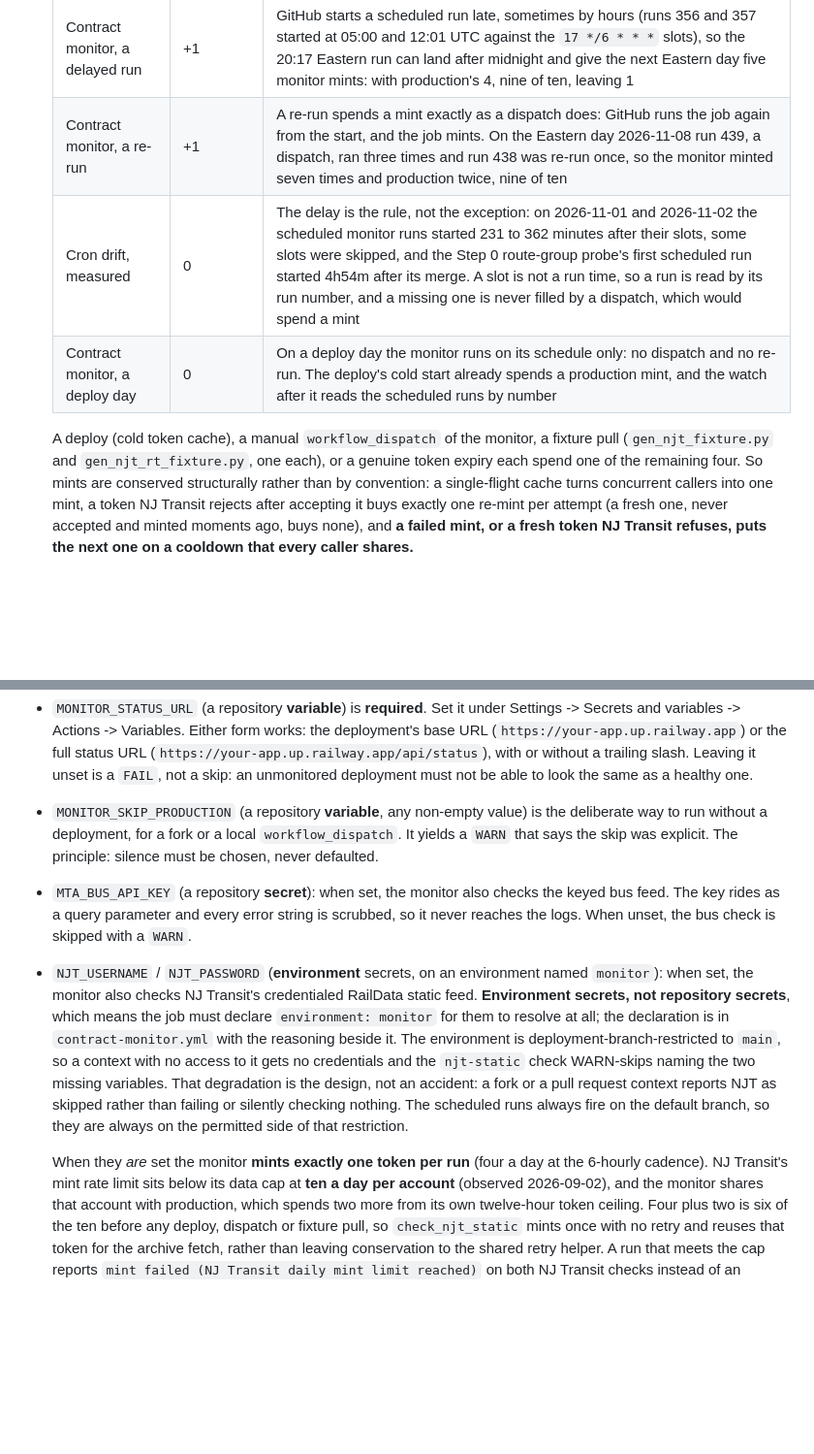
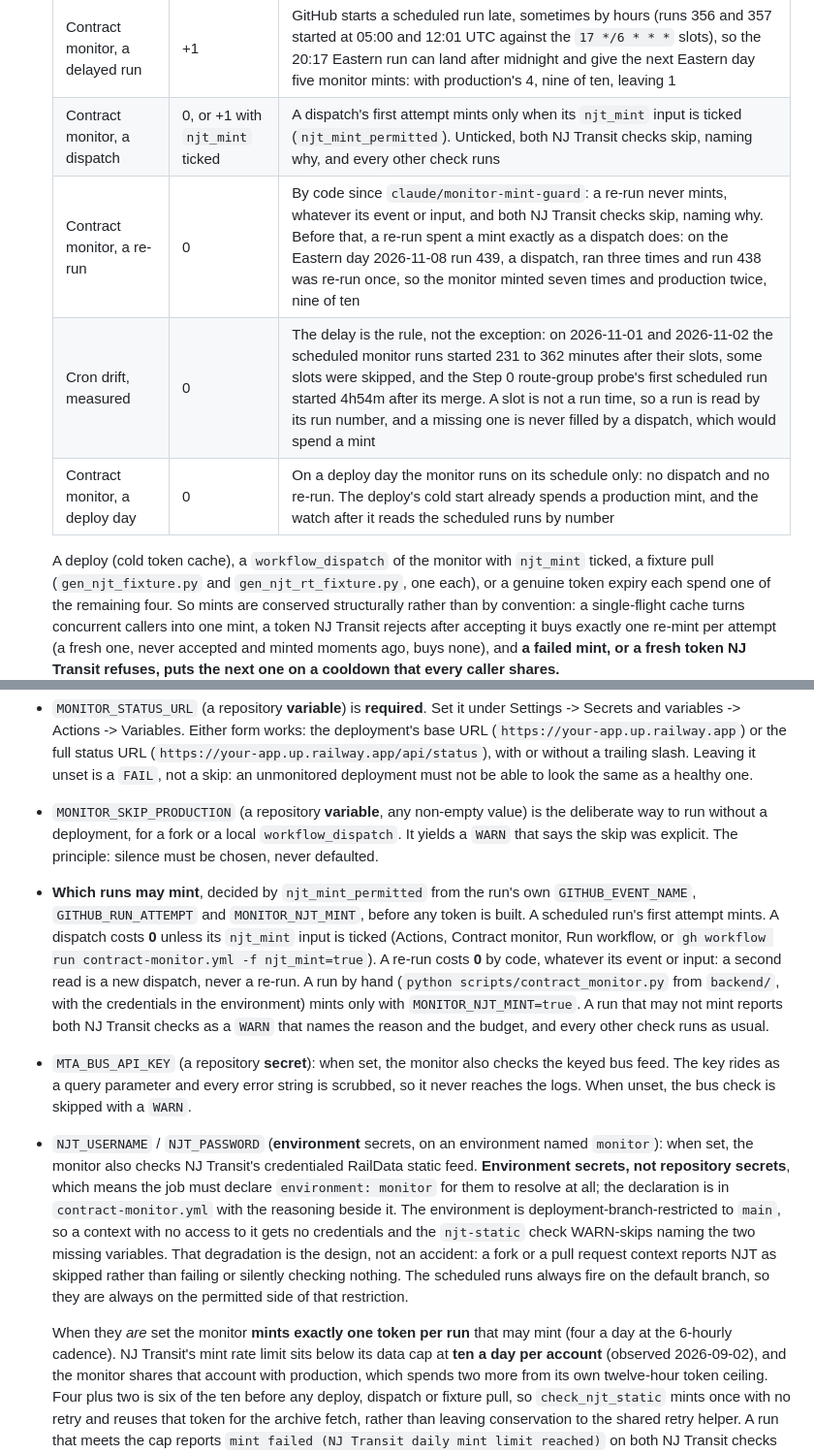
Before and after one commit to rosenfieldben/nyc-transit-live, a Markdown page: README.md, 2 parts joined by grey strips. Shown at 97% size. GitHub-like rendering; blank space fills up the shorter version.

Commit message:
Monitor mint guard: the README's budget and run rules, and the ledger
README: the mint table gains "a dispatch" (0, or +1 with njt_mint ticked) and
its re-run row reads 0 by code, keeping 2026-11-08 as what it cost before; the
paragraph under the table counts a dispatch only when ticked; the monitor's
Config list says which runs may mint (a schedule's first attempt; a dispatch
with njt_mint; never a re-run; a run by hand with MONITOR_NJT_MINT=true) and
what a refused run prints. A01's and F05's parsers read only the table's
"Contract monitor", "Production" and "Committed" cells, and both still pass.

The 2026-10-12 record: A03's row names PR #141's merge (15a43ca); the live
list gains an ungraded note for njt-realtime's cross-check WARN (434 and 441,
overnight; 430, 432 and 437 overnight without it; every daytime run read
without it; printing the pairs is the first step, not the diagnosis) and a
housekeeping line for Python 3.14 and A13's nan arm.

Co-Authored-By: Claude Opus 5.5 <noreply@anthropic.com>
Claude-Session: https://claude.ai/code/session_0122DWVfyCJLQ2cWZXiWhguz

```diff
--- a/README.md
+++ b/README.md
@@ -499,11 +499,12 @@ and each is a way a conventional poller gets this wrong:
    | **Committed** | **6** | leaving four |
    | Production, at most | 4 | `njt_auth.DAILY_MINT_ALLOWANCE`, a ceiling per process per Eastern day: with the monitor's 4 it leaves 2 for an operator |
    | Contract monitor, a delayed run | +1 | GitHub starts a scheduled run late, sometimes by hours (runs 356 and 357 started at 05:00 and 12:01 UTC against the `17 */6 * * *` slots), so the 20:17 Eastern run can land after midnight and give the next Eastern day five monitor mints: with production's 4, nine of ten, leaving 1 |
-   | Contract monitor, a re-run | +1 | A re-run spends a mint exactly as a dispatch does: GitHub runs the job again from the start, and the job mints. On the Eastern day 2026-11-08 run 439, a dispatch, ran three times and run 438 was re-run once, so the monitor minted seven times and production twice, nine of ten |
+   | Contract monitor, a dispatch | 0, or +1 with `njt_mint` ticked | A dispatch's first attempt mints only when its `njt_mint` input is ticked (`njt_mint_permitted`). Unticked, both NJ Transit checks skip, naming why, and every other check runs |
+   | Contract monitor, a re-run | 0 | By code since `claude/monitor-mint-guard`: a re-run never mints, whatever its event or input, and both NJ Transit checks skip, naming why. Before that, a re-run spent a mint exactly as a dispatch does: on the Eastern day 2026-11-08 run 439, a dispatch, ran three times and run 438 was re-run once, so the monitor minted seven times and production twice, nine of ten |
    | Cron drift, measured | 0 | The delay is the rule, not the exception: on 2026-11-01 and 2026-11-02 the scheduled monitor runs started 231 to 362 minutes after their slots, some slots were skipped, and the Step 0 route-group probe's first scheduled run started 4h54m after its merge. A slot is not a run time, so a run is read by its run number, and a missing one is never filled by a dispatch, which would spend a mint |
    | Contract monitor, a deploy day | 0 | On a deploy day the monitor runs on its schedule only: no dispatch and no re-run. The deploy's cold start already spends a production mint, and the watch after it reads the scheduled runs by number |
 
-   A deploy (cold token cache), a manual `workflow_dispatch` of the monitor, a
+   A deploy (cold token cache), a `workflow_dispatch` of the monitor with `njt_mint` ticked, a
    fixture pull (`gen_njt_fixture.py` and `gen_njt_rt_fixture.py`, one each), or a
    genuine token expiry each spend one of the remaining four. So mints are conserved
    structurally rather than by convention: a single-flight cache turns concurrent
@@ -1146,6 +1147,16 @@ Config:
   deliberate way to run without a deployment, for a fork or a local
   `workflow_dispatch`. It yields a `WARN` that says the skip was explicit. The
   principle: silence must be chosen, never defaulted.
+- **Which runs may mint**, decided by `njt_mint_permitted` from the run's own
+  `GITHUB_EVENT_NAME`, `GITHUB_RUN_ATTEMPT` and `MONITOR_NJT_MINT`, before any token is
+  built. A scheduled run's first attempt mints. A dispatch costs **0** unless its
+  `njt_mint` input is ticked (Actions, Contract monitor, Run workflow, or
+  `gh workflow run contract-monitor.yml -f njt_mint=true`). A re-run costs **0** by
+  code, whatever its event or input: a second read is a new dispatch, never a re-run. A
+  run by hand (`python scripts/contract_monitor.py` from `backend/`, with the
+  credentials in the environment) mints only with `MONITOR_NJT_MINT=true`. A run that
+  may not mint reports both NJ Transit checks as a `WARN` that names the reason and the
+  budget, and every other check runs as usual.
 - `MTA_BUS_API_KEY` (a repository **secret**): when set, the monitor also checks
   the keyed bus feed. The key rides as a query parameter and every error string is
   scrubbed, so it never reaches the logs. When unset, the bus check is skipped
@@ -1162,8 +1173,8 @@ Config:
   scheduled runs always fire on the default branch, so they are always on the
   permitted side of that restriction.
 
-  When they *are* set the monitor **mints exactly one token per run** (four a day at
-  the 6-hourly cadence). NJ Transit's mint rate limit sits below its data cap at
+  When they *are* set the monitor **mints exactly one token per run** that may mint
+  (four a day at the 6-hourly cadence). NJ Transit's mint rate limit sits below its data cap at
   **ten a day per account** (observed 2026-09-02), and the monitor shares that
   account with production, which spends two more from its own twelve-hour token
   ceiling. Four plus two is six of the ten before any deploy, dispatch or fixture
```
Also changed, not shown: docs/reviews/audit-2026-10-12.md (+3 -1 lines).
